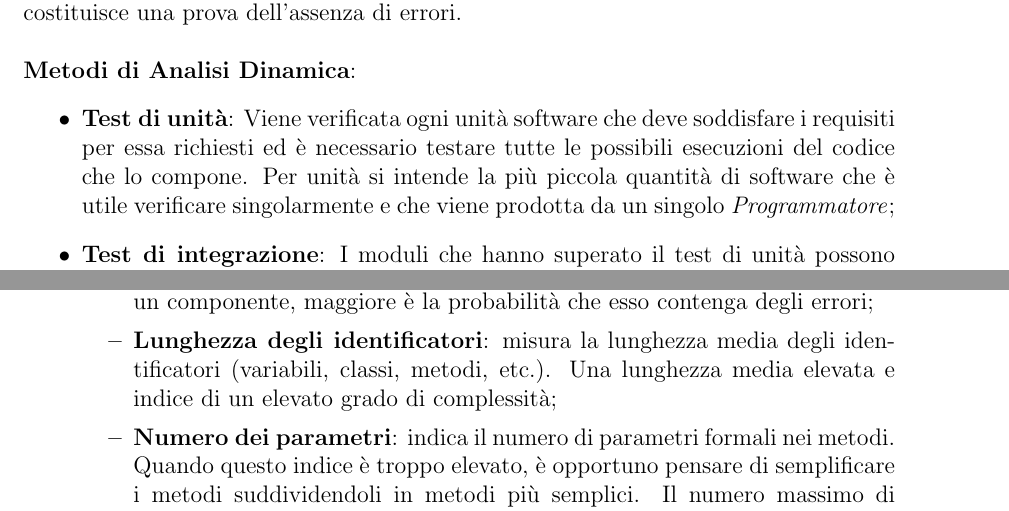
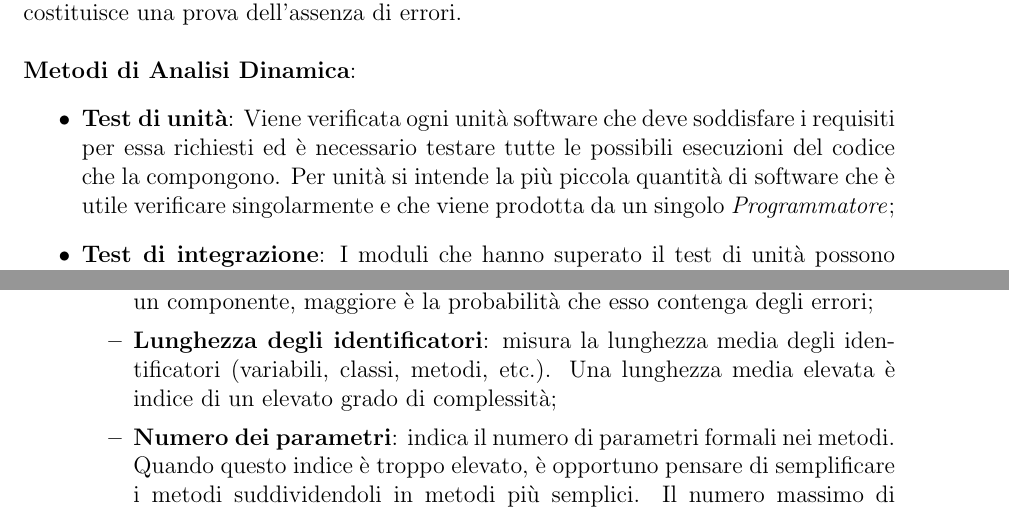
Before and after one commit to 404notfoundunipd/premi-documents, a LaTeX document (Piano di Qualifica/PianoDiQualifica_v1.0.tex, which reads Piano di Qualifica/documents/strategiadiverifica.tex): two parts of pages 12 and 13 of 23, joined at a grey line, cut so that both start at the same text. Compiled offline with pdfLaTeX.

Commit message:
corretti errori pdq

```diff
--- a/Piano di Qualifica/documents/strategiadiverifica.tex
+++ b/Piano di Qualifica/documents/strategiadiverifica.tex
@@ -117,7 +117,7 @@ Perchè tale attività sia utile e generi risultati attendibili è necessario ch
 \\ \\ \textbf{Metodi di Analisi Dinamica}:
 \begin{itemize}
 	\item \textbf{Test di unità}:
-	Viene verificata ogni unità software che deve soddisfare i requisiti per essa richiesti ed è necessario testare tutte le possibili esecuzioni del codice che lo compone. Per unità si intende la più piccola quantità di software che è utile verificare singolarmente e che viene prodotta da un singolo \ruoloProgrammatore;
+	Viene verificata ogni unità software che deve soddisfare i requisiti per essa richiesti ed è necessario testare tutte le possibili esecuzioni del codice che la compongono. Per unità si intende la più piccola quantità di software che è utile verificare singolarmente e che viene prodotta da un singolo \ruoloProgrammatore;
 	\item \textbf{Test di integrazione}:
 	I moduli che hanno superato il test di unità possono
 	venire integrati tra di loro. Il test di integrazione ha lo scopo di individuare errori residui nella realizzazione dei moduli e problemi nell'integrazione con altre componenti fornite da terze parti che non si conoscono a fondo;
@@ -149,7 +149,7 @@ Le misure e le metriche che il team adotterà si ispireranno alle indicazioni de
 	\item \textbf{Misure sul codice}:
 	\begin{itemize}
 		\item \textbf{Lunghezza del codice}: misura la dimensione di un componente in termini di numero di linee di codice. Generalmente, maggiore è la dimensione di un componente, maggiore è la probabilità che esso contenga degli errori;
-		\item \textbf{Lunghezza degli identificatori}: misura la lunghezza media degli identificatori (variabili, classi, metodi, etc.). Una lunghezza media elevata e indice di un elevato grado di complessità;
+		\item \textbf{Lunghezza degli identificatori}: misura la lunghezza media degli identificatori (variabili, classi, metodi, etc.). Una lunghezza media elevata è indice di un elevato grado di complessità;
 		\item \textbf{Numero dei parametri}: indica il numero di parametri formali nei metodi. Quando questo indice è troppo elevato, è opportuno pensare di semplificare i metodi suddividendoli in metodi più semplici. Il numero massimo di parametri per metodo stabilito dal team di sviluppo è 6.
 	\end{itemize}
 \end{itemize}
```
Also changed, not shown: Piano di Qualifica/PianoDiQualifica_v1.0.pdf.
